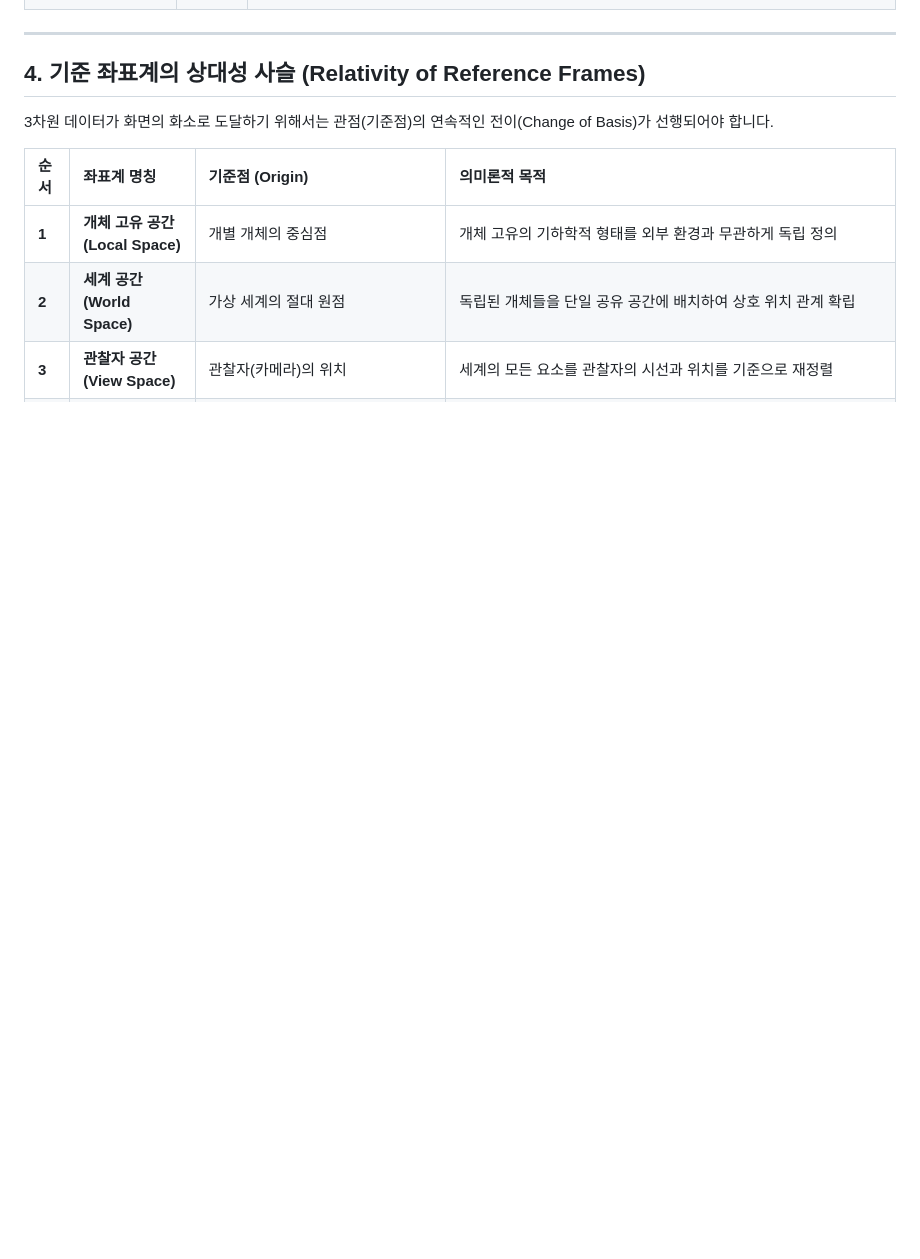
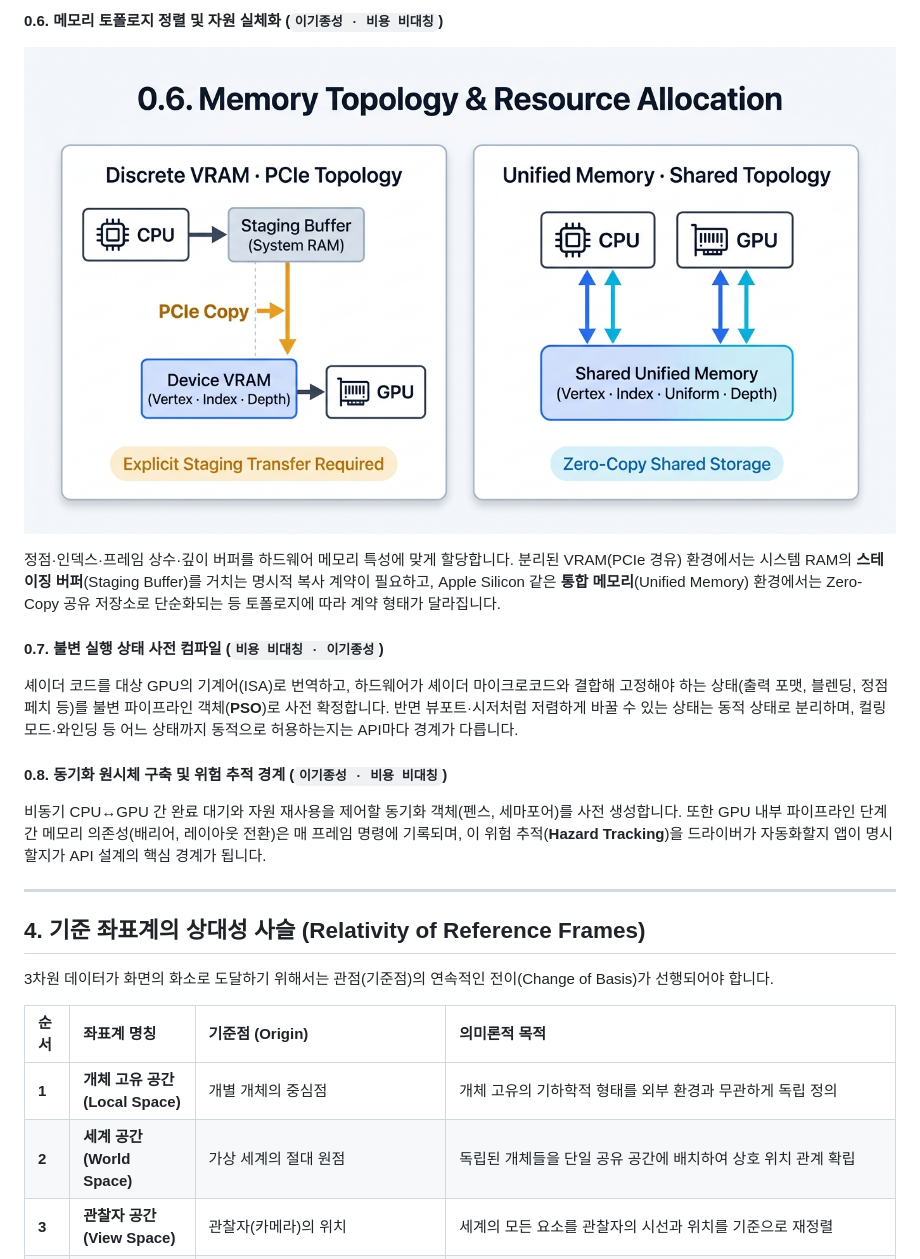
Before and after one commit to pargame/metal-cube, a Markdown page: docs/3d-rendering-semantics.md, the part around one of its changes. Rendered like a GitHub page; pictures changed too: docs/images/03-2-6-memory-topology.jpg (added); blank space fills up the shorter version.

```diff
--- a/docs/3d-rendering-semantics.md
+++ b/docs/3d-rendering-semantics.md
@@ -85,3 +103,16 @@
+#### 0.6. 메모리 토폴로지 정렬 및 자원 실체화 (`이기종성 · 비용 비대칭`)
+
+![0.6. 분리형 VRAM과 통합 메모리 토폴로지 비교](./images/03-2-6-memory-topology.jpg)
+
+정점·인덱스·프레임 상수·깊이 버퍼를 하드웨어 메모리 특성에 맞게 할당합니다. 분리된 VRAM(PCIe 경유) 환경에서는 시스템 RAM의 **스테이징 버퍼**(Staging Buffer)를 거치는 명시적 복사 계약이 필요하고, Apple Silicon 같은 **통합 메모리**(Unified Memory) 환경에서는 Zero-Copy 공유 저장소로 단순화되는 등 토폴로지에 따라 계약 형태가 달라집니다.
+
+#### 0.7. 불변 실행 상태 사전 컴파일 (`비용 비대칭 · 이기종성`)
+
+셰이더 코드를 대상 GPU의 기계어(ISA)로 번역하고, 하드웨어가 셰이더 마이크로코드와 결합해 고정해야 하는 상태(출력 포맷, 블렌딩, 정점 페치 등)를 불변 파이프라인 객체(**PSO**)로 사전 확정합니다. 반면 뷰포트·시저처럼 저렴하게 바꿀 수 있는 상태는 동적 상태로 분리하며, 컬링 모드·와인딩 등 어느 상태까지 동적으로 허용하는지는 API마다 경계가 다릅니다.
+
+#### 0.8. 동기화 원시체 구축 및 위험 추적 경계 (`이기종성 · 비용 비대칭`)
+
+비동기 CPU↔GPU 간 완료 대기와 자원 재사용을 제어할 동기화 객체(펜스, 세마포어)를 사전 생성합니다. 또한 GPU 내부 파이프라인 단계 간 메모리 의존성(배리어, 레이아웃 전환)은 매 프레임 명령에 기록되며, 이 위험 추적(**Hazard Tracking**)을 드라이버가 자동화할지 앱이 명시할지가 API 설계의 핵심 경계가 됩니다.
 
 ---
 
```
Also changed, not shown: other parts of docs/3d-rendering-semantics.md (+28 -10 lines), docs/images/03-2-1-os-event-loop.jpg (added), docs/images/03-2-2-gpu-discovery-device.jpg (added), docs/images/03-2-3-async-command-queue.jpg (added), docs/images/03-2-4-surface-swapchain.jpg (added).
